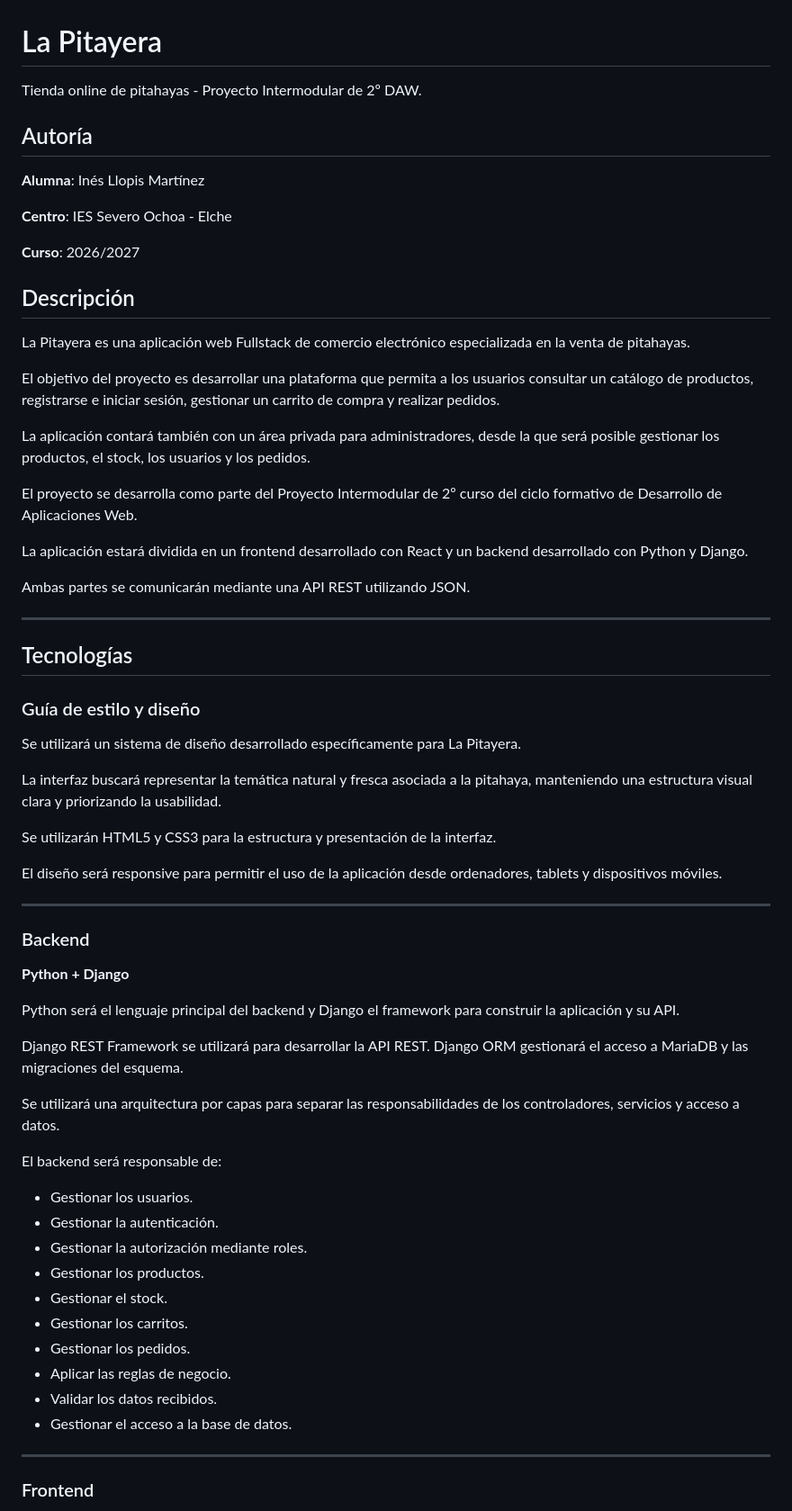
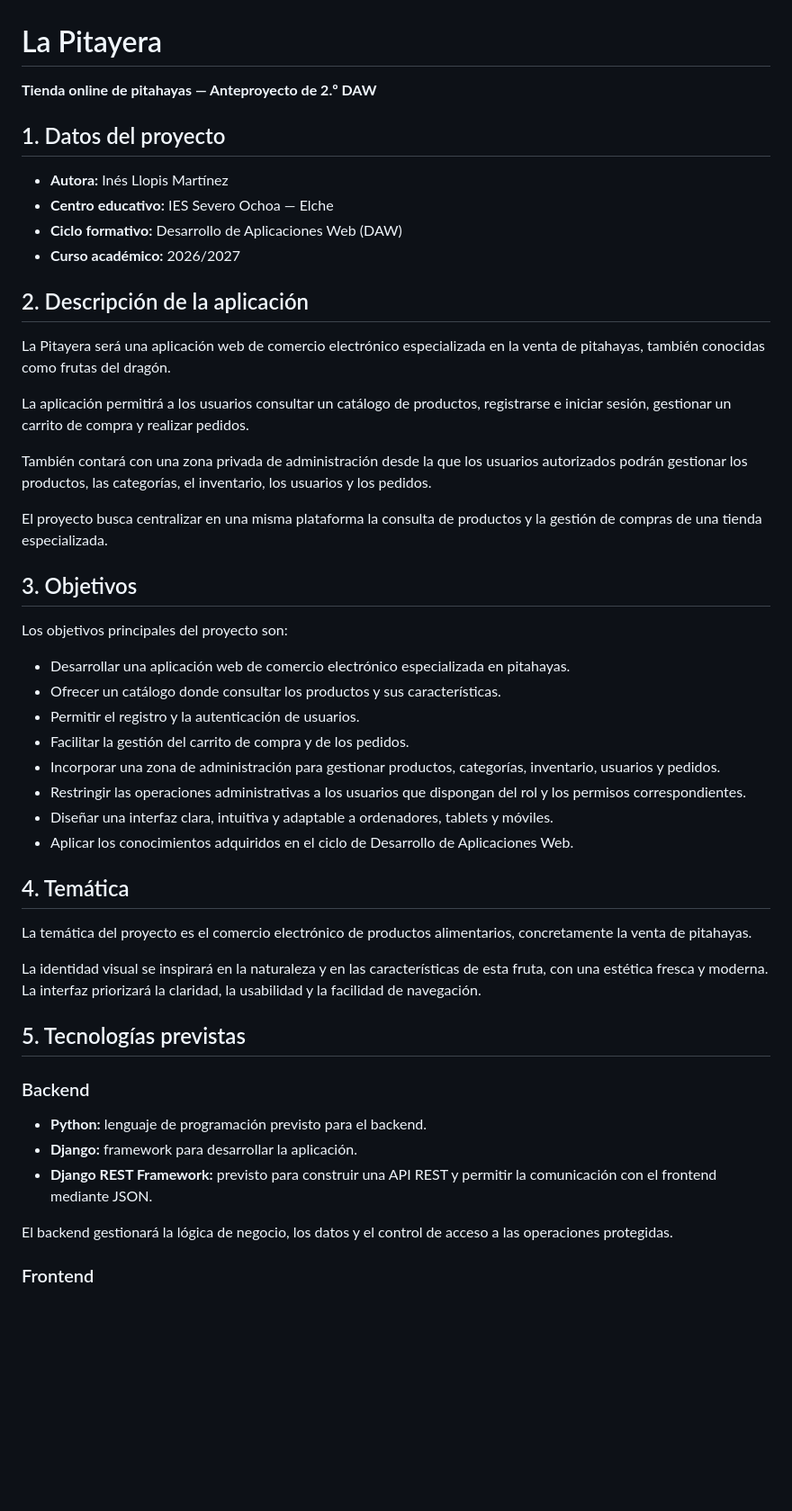
Before and after one commit to InesLlopis/la-pitayera, a Markdown page: README.md, the part around one of its changes. Shown at 90% size. Drawn GitHub-style; blank space fills up the shorter version.

```diff
--- a/README.md
+++ b/README.md
@@ -1,68 +1,52 @@
 # La Pitayera
 
-Tienda online de pitahayas - Proyecto Intermodular de 2º DAW.
+**Tienda online de pitahayas — Anteproyecto de 2.º DAW**
 
-## Autoría
+## 1. Datos del proyecto
 
-**Alumna**: Inés Llopis Martínez
+- **Autora:** Inés Llopis Martínez
+- **Centro educativo:** IES Severo Ochoa — Elche
+- **Ciclo formativo:** Desarrollo de Aplicaciones Web (DAW)
+- **Curso académico:** 2026/2027
 
-**Centro**: IES Severo Ochoa - Elche
+## 2. Descripción de la aplicación
 
-**Curso**: 2026/2027
+La Pitayera será una aplicación web de comercio electrónico especializada en la venta de pitahayas, también conocidas como frutas del dragón.
 
-## Descripción
+La aplicación permitirá a los usuarios consultar un catálogo de productos, registrarse e iniciar sesión, gestionar un carrito de compra y realizar pedidos.
 
-La Pitayera es una aplicación web Fullstack de comercio electrónico especializada en la venta de pitahayas.
+También contará con una zona privada de administración desde la que los usuarios autorizados podrán gestionar los productos, las categorías, el inventario, los usuarios y los pedidos.
 
-El objetivo del proyecto es desarrollar una plataforma que permita a los usuarios consultar un catálogo de productos, registrarse e iniciar sesión, gestionar un carrito de compra y realizar pedidos.
+El proyecto busca centralizar en una misma plataforma la consulta de productos y la gestión de compras de una tienda especializada.
 
-La aplicación contará también con un área privada para administradores, desde la que será posible gestionar los productos, el stock, los usuarios y los pedidos.
+## 3. Objetivos
 
-El proyecto se desarrolla como parte del Proyecto Intermodular de 2º curso del ciclo formativo de Desarrollo de Aplicaciones Web.
+Los objetivos principales del proyecto son:
 
-La aplicación estará dividida en un frontend desarrollado con React y un backend desarrollado con Python y Django.
+- Desarrollar una aplicación web de comercio electrónico especializada en pitahayas.
+- Ofrecer un catálogo donde consultar los productos y sus características.
+- Permitir el registro y la autenticación de usuarios.
+- Facilitar la gestión del carrito de compra y de los pedidos.
+- Incorporar una zona de administración para gestionar productos, categorías, inventario, usuarios y pedidos.
+- Restringir las operaciones administrativas a los usuarios que dispongan del rol y los permisos correspondientes.
+- Diseñar una interfaz clara, intuitiva y adaptable a ordenadores, tablets y móviles.
+- Aplicar los conocimientos adquiridos en el ciclo de Desarrollo de Aplicaciones Web.
 
-Ambas partes se comunicarán mediante una API REST utilizando JSON.
+## 4. Temática
 
----
+La temática del proyecto es el comercio electrónico de productos alimentarios, concretamente la venta de pitahayas.
 
-## Tecnologías
+La identidad visual se inspirará en la naturaleza y en las características de esta fruta, con una estética fresca y moderna. La interfaz priorizará la claridad, la usabilidad y la facilidad de navegación.
 
-### Guía de estilo y diseño
-
-Se utilizará un sistema de diseño desarrollado específicamente para La Pitayera.
-
-La interfaz buscará representar la temática natural y fresca asociada a la pitahaya, manteniendo una estructura visual clara y priorizando la usabilidad.
-
-Se utilizarán HTML5 y CSS3 para la estructura y presentación de la interfaz.
-
-El diseño será responsive para permitir el uso de la aplicación desde ordenadores, tablets y dispositivos móviles.
-
----
+## 5. Tecnologías previstas
 
 ### Backend
 
-**Python + Django**
+- **Python:** lenguaje de programación previsto para el backend.
+- **Django:** framework para desarrollar la aplicación.
+- **Django REST Framework:** previsto para construir una API REST y permitir la comunicación con el frontend mediante JSON.
 
-Python será el lenguaje principal del backend y Django el framework para construir la aplicación y su API.
-
-Django REST Framework se utilizará para desarrollar la API REST. Django ORM gestionará el acceso a MariaDB y las migraciones del esquema.
-
-Se utilizará una arquitectura por capas para separar las responsabilidades de los controladores, servicios y acceso a datos.
-
-El backend será responsable de:
-- Gestionar los usuarios.
-- Gestionar la autenticación.
-- Gestionar la autorización mediante roles.
-- Gestionar los productos.
-- Gestionar el stock.
-- Gestionar los carritos.
-- Gestionar los pedidos.
-- Aplicar las reglas de negocio.
-- Validar los datos recibidos.
-- Gestionar el acceso a la base de datos.
-
----
+El backend gestionará la lógica de negocio, los datos y el control de acceso a las operaciones protegidas.
 
 ### Frontend
 
```
Also changed, not shown: other parts of README.md (+38 -269 lines).
